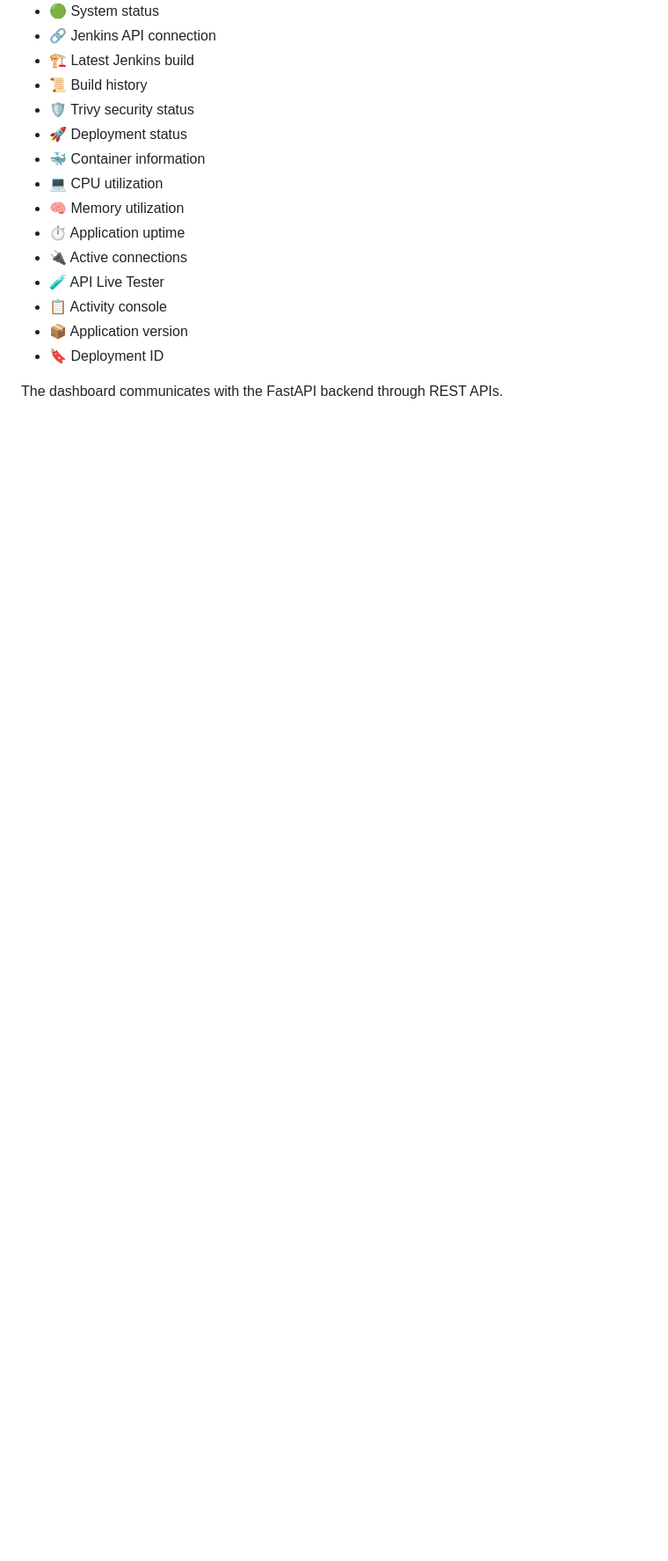
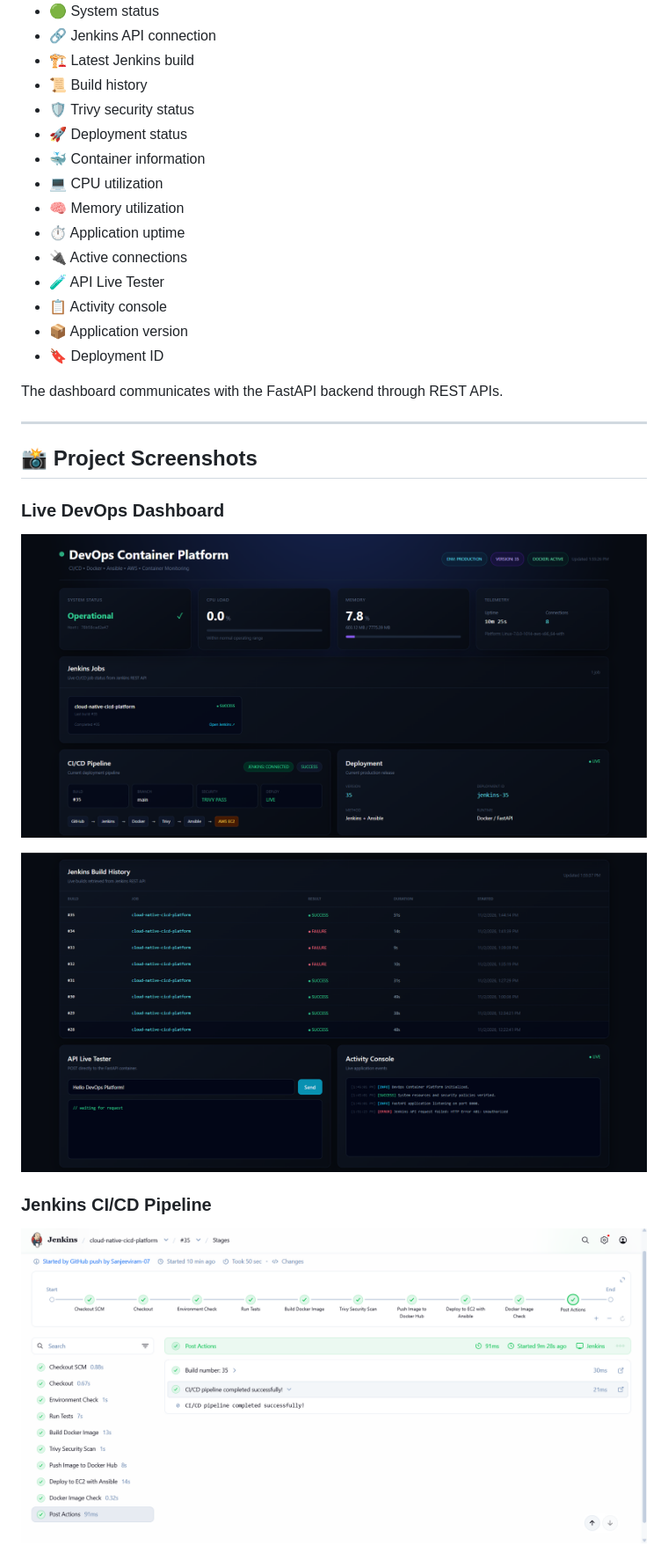
Before and after one commit to Sanjeeviram-07/cloud-native-cicd-platform, a Markdown page: README.md, the part around one of its changes. Shown at 88% size. Drawn GitHub-style; blank space fills up the shorter version.

```diff
--- a/README.md
+++ b/README.md
@@ -376,3 +376,17 @@ The project includes a custom web dashboard that provides real-time visibility i
 - 🔖 Deployment ID
 
 The dashboard communicates with the FastAPI backend through REST APIs.
+
+---
+## 📸 Project Screenshots
+
+### Live DevOps Dashboard
+
+![DevOps Dashboard](screenshots/dashboard1.png)
+
+![DevOps Dashboard](screenshots/dashboard2.png)
+
+### Jenkins CI/CD Pipeline
+
+![Jenkins Pipeline](screenshots/jenkins-pipeline.png)
+
```
Also changed, not shown: other parts of README.md (+15 -0 lines).
